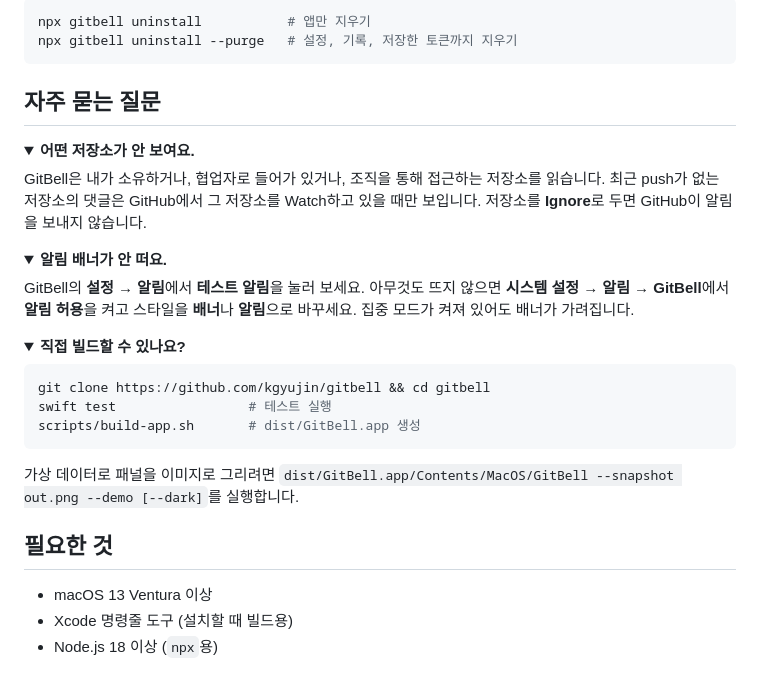
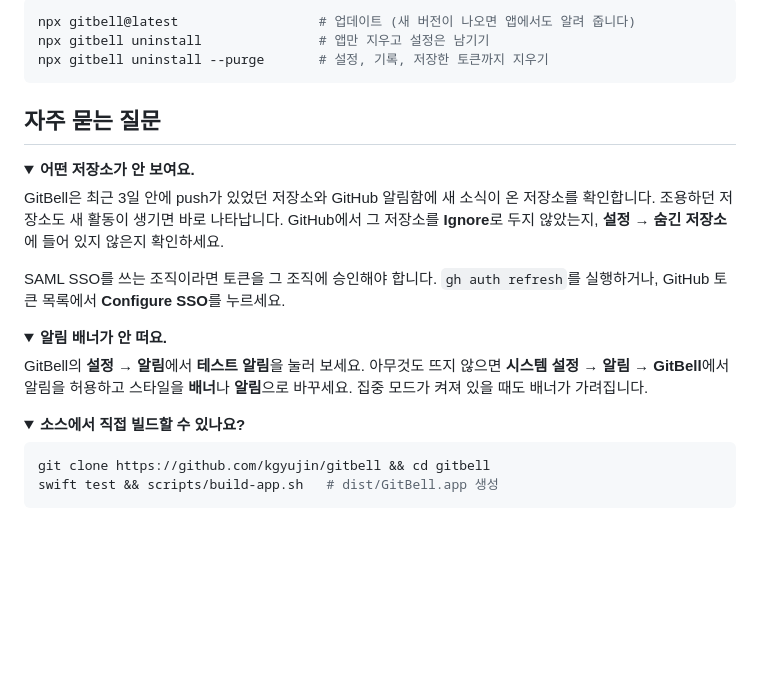
Before and after one commit to kgyujin/gitbell, a Markdown page: README.ko.md, the part around one of its changes. Drawn GitHub-style; folded sections open; blank space fills up the shorter version.

````diff
--- a/README.ko.md
+++ b/README.ko.md
@@ -61,7 +54,8 @@ GitBell은 2분마다 GitHub을 확인합니다. 간격은 1~15분 중 고를
 
 ```bash
-npx gitbell uninstall           # 앱만 지우기
-npx gitbell uninstall --purge   # 설정, 기록, 저장한 토큰까지 지우기
+npx gitbell@latest                  # 업데이트 (새 버전이 나오면 앱에서도 알려 줍니다)
+npx gitbell uninstall               # 앱만 지우고 설정은 남기기
+npx gitbell uninstall --purge       # 설정, 기록, 저장한 토큰까지 지우기
 ```
 
 ## 자주 묻는 질문
@@ -69,29 +63,22 @@ npx gitbell uninstall --purge   # 설정, 기록, 저장한 토큰까지 지우
 <details>
 <summary><b>어떤 저장소가 안 보여요.</b></summary>
 
-GitBell은 내가 소유하거나, 협업자로 들어가 있거나, 조직을 통해 접근하는 저장소를 읽습니다. 최근 push가 없는 저장소의 댓글은 GitHub에서 그 저장소를 Watch하고 있을 때만 보입니다. 저장소를 **Ignore**로 두면 GitHub이 알림을 보내지 않습니다.
+GitBell은 최근 3일 안에 push가 있었던 저장소와 GitHub 알림함에 새 소식이 온 저장소를 확인합니다. 조용하던 저장소도 새 활동이 생기면 바로 나타납니다. GitHub에서 그 저장소를 **Ignore**로 두지 않았는지, **설정 → 숨긴 저장소**에 들어 있지 않은지 확인하세요.
+
+SAML SSO를 쓰는 조직이라면 토큰을 그 조직에 승인해야 합니다. `gh auth refresh`를 실행하거나, GitHub 토큰 목록에서 **Configure SSO**를 누르세요.
 </details>
 
 <details>
 <summary><b>알림 배너가 안 떠요.</b></summary>
 
-GitBell의 **설정 → 알림**에서 **테스트 알림**을 눌러 보세요. 아무것도 뜨지 않으면 **시스템 설정 → 알림 → GitBell**에서 **알림 허용**을 켜고 스타일을 **배너**나 **알림**으로 바꾸세요. 집중 모드가 켜져 있어도 배너가 가려집니다.
+GitBell의 **설정 → 알림**에서 **테스트 알림**을 눌러 보세요. 아무것도 뜨지 않으면 **시스템 설정 → 알림 → GitBell**에서 알림을 허용하고 스타일을 **배너**나 **알림**으로 바꾸세요. 집중 모드가 켜져 있을 때도 배너가 가려집니다.
 </details>
 
 <details>
-<summary><b>직접 빌드할 수 있나요?</b></summary>
+<summary><b>소스에서 직접 빌드할 수 있나요?</b></summary>
 
 ```bash
 git clone https://github.com/kgyujin/gitbell && cd gitbell
-swift test                 # 테스트 실행
-scripts/build-app.sh       # dist/GitBell.app 생성
+swift test && scripts/build-app.sh   # dist/GitBell.app 생성
 ```
-
-가상 데이터로 패널을 이미지로 그리려면 `dist/GitBell.app/Contents/MacOS/GitBell --snapshot out.png --demo [--dark]`를 실행합니다.
 </details>
-
-## 필요한 것
-
-- macOS 13 Ventura 이상
-- Xcode 명령줄 도구 (설치할 때 빌드용)
-- Node.js 18 이상 (`npx`용)
````
Also changed, not shown: other parts of README.ko.md (+20 -27 lines), README.md (+29 -42 lines), docs/screenshot-en.png, docs/screenshot-ko.png, 14 other files.
